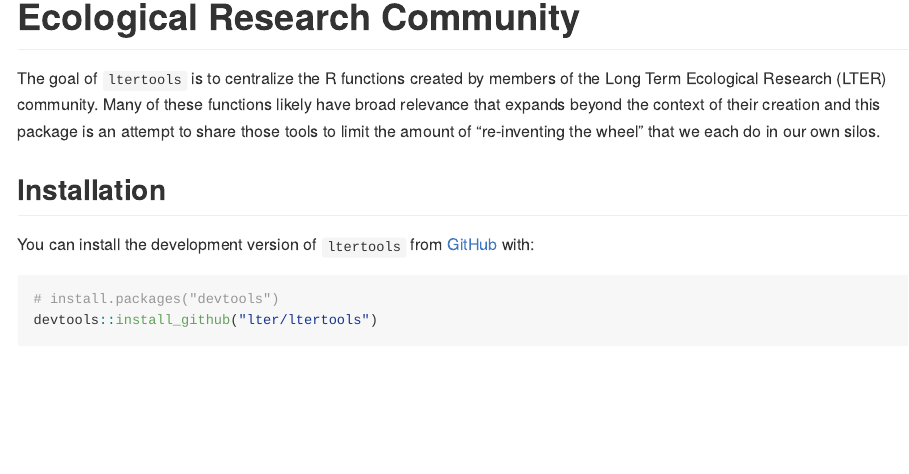
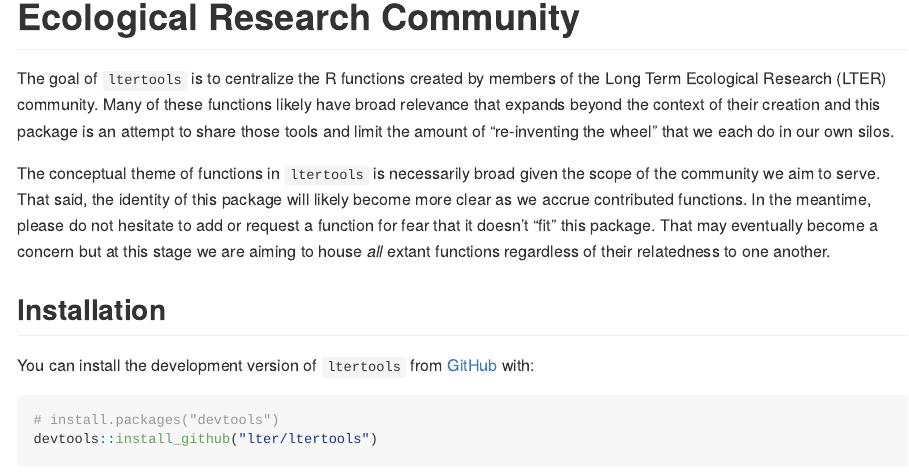
Before and after one commit to lter/ltertools, an R Markdown document (README.Rmd): the page in a window 1100 px wide, from 90 px down. The pictures show the output file README.md that the author committed with the source, drawn offline in the style of GitHub; badge pictures from the web are left out.

Commit message:
Clarified package theme / identity in README

```diff
--- a/README.Rmd
+++ b/README.Rmd
@@ -17,7 +17,9 @@ knitr::opts_chunk$set(collapse = TRUE, comment = "#>")
 requests](https://img.shields.io/github/issues-pr/lter/ltertools)
 <!-- badges: end -->
 
-The goal of `ltertools` is to centralize the R functions created by members of the Long Term Ecological Research (LTER) community. Many of these functions likely have broad relevance that expands beyond the context of their creation and this package is an attempt to share those tools to limit the amount of "re-inventing the wheel" that we each do in our own silos.
+The goal of `ltertools` is to centralize the R functions created by members of the Long Term Ecological Research (LTER) community. Many of these functions likely have broad relevance that expands beyond the context of their creation and this package is an attempt to share those tools and limit the amount of "re-inventing the wheel" that we each do in our own silos.
+
+The conceptual theme of functions in `ltertools` is necessarily broad given the scope of the community we aim to serve. That said, the identity of this package will likely become more clear as we accrue contributed functions. In the meantime, please do not hesitate to add or request a function for fear that it doesn't "fit" this package. That may eventually become a concern but at this stage we are aiming to house _all_ extant functions regardless of their relatedness to one another.
 
 ## Installation
 
```
Also changed, not shown: README.md.
